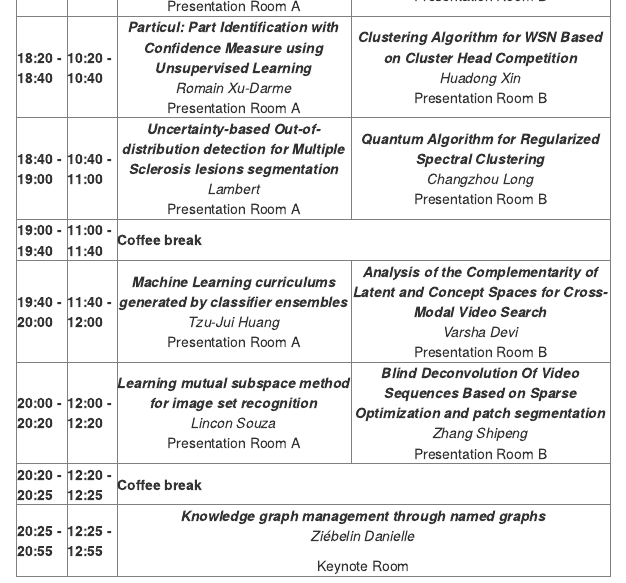
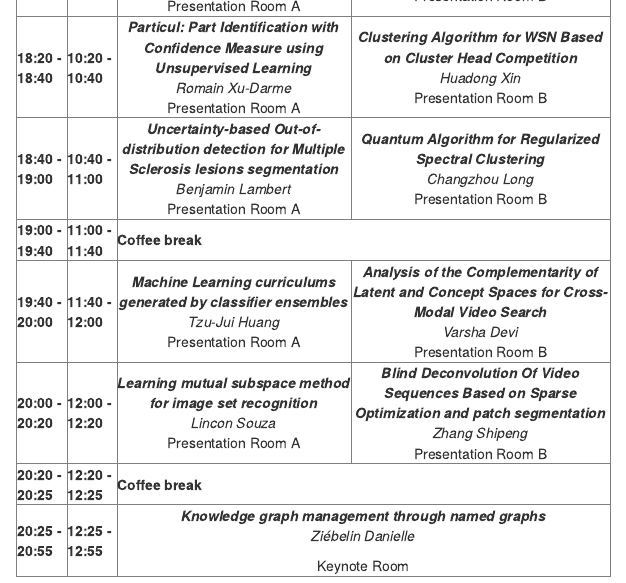
Before and after one commit to collabotics2022/collabotics2022.github.io, an R Markdown document (program.Rmd): the page in a window 1100 px wide, from 1950 px down. The pictures show the output file program.html that the author committed with the source, opened offline; library style sheets and scripts come from the installed R packages.

Commit message:
new program

```diff
--- a/program.Rmd
+++ b/program.Rmd
@@ -368,7 +368,7 @@ Presentation Room B
 <th>18:40 - 19:00</th>
 <th>10:40 - 11:00</th>
 <td><i><b>Uncertainty-based Out-of-distribution detection for Multiple Sclerosis lesions segmentation</b></i>
-<br> <i>Lambert</i><br>
+<br> <i>Benjamin Lambert</i><br>
 Presentation Room A
 </td>
 <td><i><b>Quantum Algorithm for Regularized Spectral Clustering</b></i>
```
Also changed, not shown: program.html, search.json, 1 other file.
